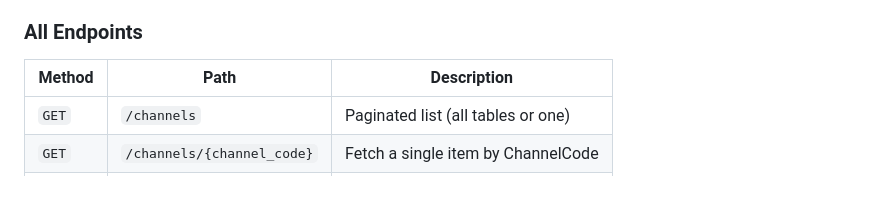
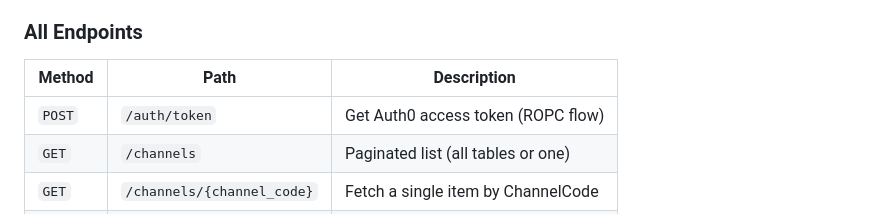
Before and after one commit to umanda/dynmodb-crud-api, a Markdown page: README.md, the part around the change. Drawn GitHub-style; blank space fills up the shorter version.

Commit message:
feat: Add documentation for Auth0 access token endpoint

```diff
--- a/README.md
+++ b/README.md
@@ -186,6 +186,7 @@ Open **http://localhost:8000/docs** in your browser.
 
 | Method   | Path                        | Description                              |
 |----------|-----------------------------|------------------------------------------|
+| `POST`   | `/auth/token`               | Get Auth0 access token (ROPC flow)       |
 | `GET`    | `/channels`                 | Paginated list (all tables or one)       |
 | `GET`    | `/channels/{channel_code}`  | Fetch a single item by ChannelCode       |
 | `POST`   | `/channels`                 | Create a new channel                     |
```
